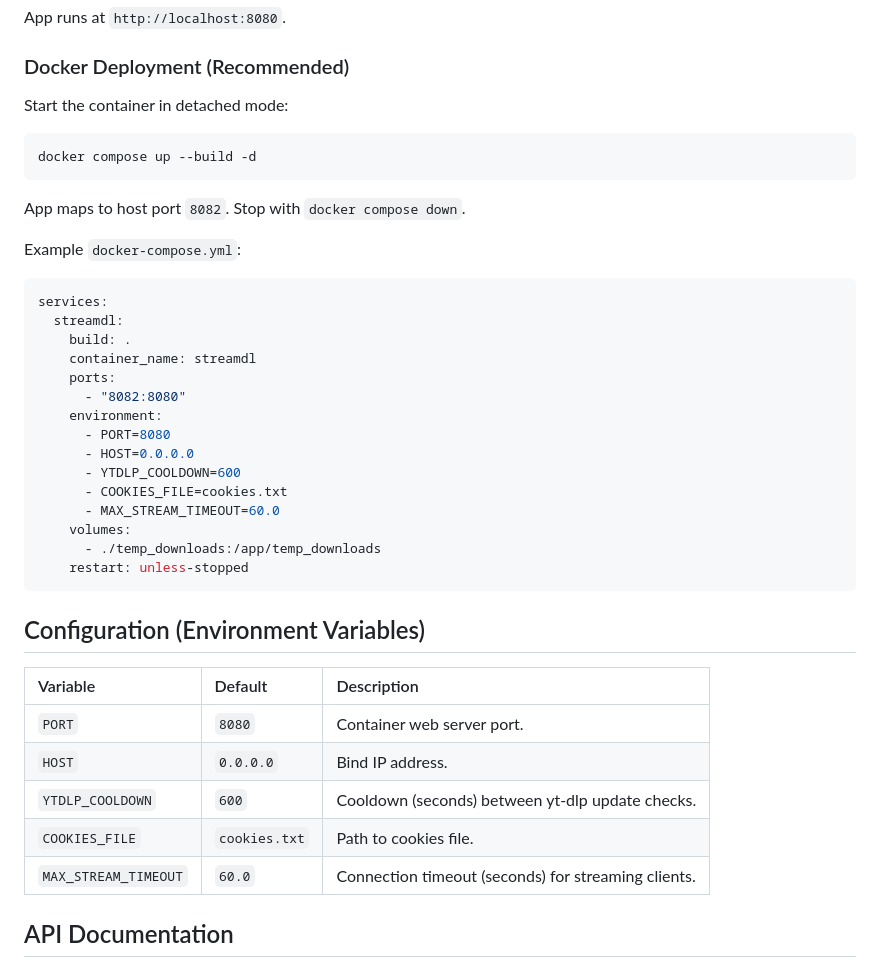
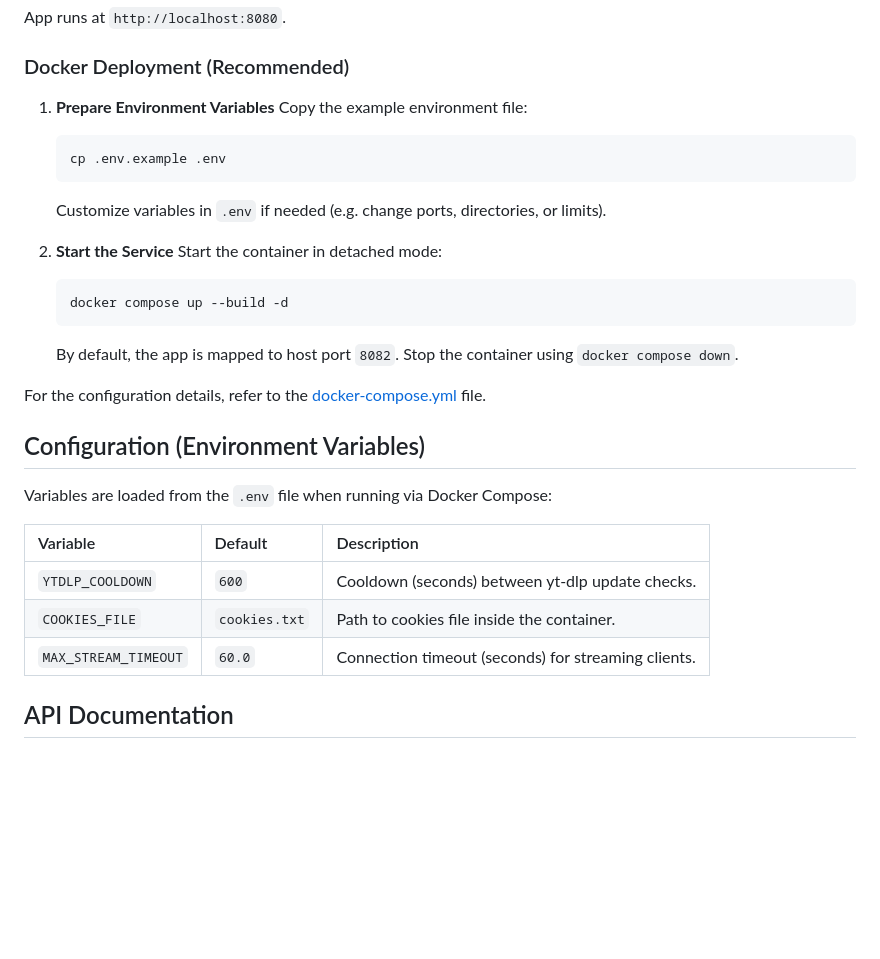
Before and after one commit to Dzendys/streamdl, a Markdown page: README.md, the part around the change. Drawn GitHub-style; blank space fills up the shorter version.

Commit message:
docs: update readme with docker-compose setup and env configuration

````diff
--- a/README.md
+++ b/README.md
@@ -29,39 +29,31 @@ App runs at `http://localhost:8080`.
 
 ### Docker Deployment (Recommended)
 
-Start the container in detached mode:
-```bash
-docker compose up --build -d
-```
-App maps to host port `8082`. Stop with `docker compose down`.
+1. **Prepare Environment Variables**
+   Copy the example environment file:
+   ```bash
+   cp .env.example .env
+   ```
+   Customize variables in `.env` if needed (e.g. change ports, directories, or limits).
 
-Example `docker-compose.yml`:
-```yaml
-services:
-  streamdl:
-    build: .
-    container_name: streamdl
-    ports:
-      - "8082:8080"
-    environment:
-      - PORT=8080
-      - HOST=0.0.0.0
-      - YTDLP_COOLDOWN=600
-      - COOKIES_FILE=cookies.txt
-      - MAX_STREAM_TIMEOUT=60.0
-    volumes:
-      - ./temp_downloads:/app/temp_downloads
-    restart: unless-stopped
-```
+2. **Start the Service**
+   Start the container in detached mode:
+   ```bash
+   docker compose up --build -d
+   ```
+   By default, the app is mapped to host port `8082`. Stop the container using `docker compose down`.
+
+For the configuration details, refer to the [docker-compose.yml](docker-compose.yml) file.
+
 
 ## Configuration (Environment Variables)
 
+Variables are loaded from the `.env` file when running via Docker Compose:
+
 | Variable | Default | Description |
 | :--- | :--- | :--- |
-| `PORT` | `8080` | Container web server port. |
-| `HOST` | `0.0.0.0` | Bind IP address. |
 | `YTDLP_COOLDOWN` | `600` | Cooldown (seconds) between yt-dlp update checks. |
-| `COOKIES_FILE` | `cookies.txt` | Path to cookies file. |
+| `COOKIES_FILE` | `cookies.txt` | Path to cookies file inside the container. |
 | `MAX_STREAM_TIMEOUT` | `60.0` | Connection timeout (seconds) for streaming clients. |
 
 ## API Documentation
````
